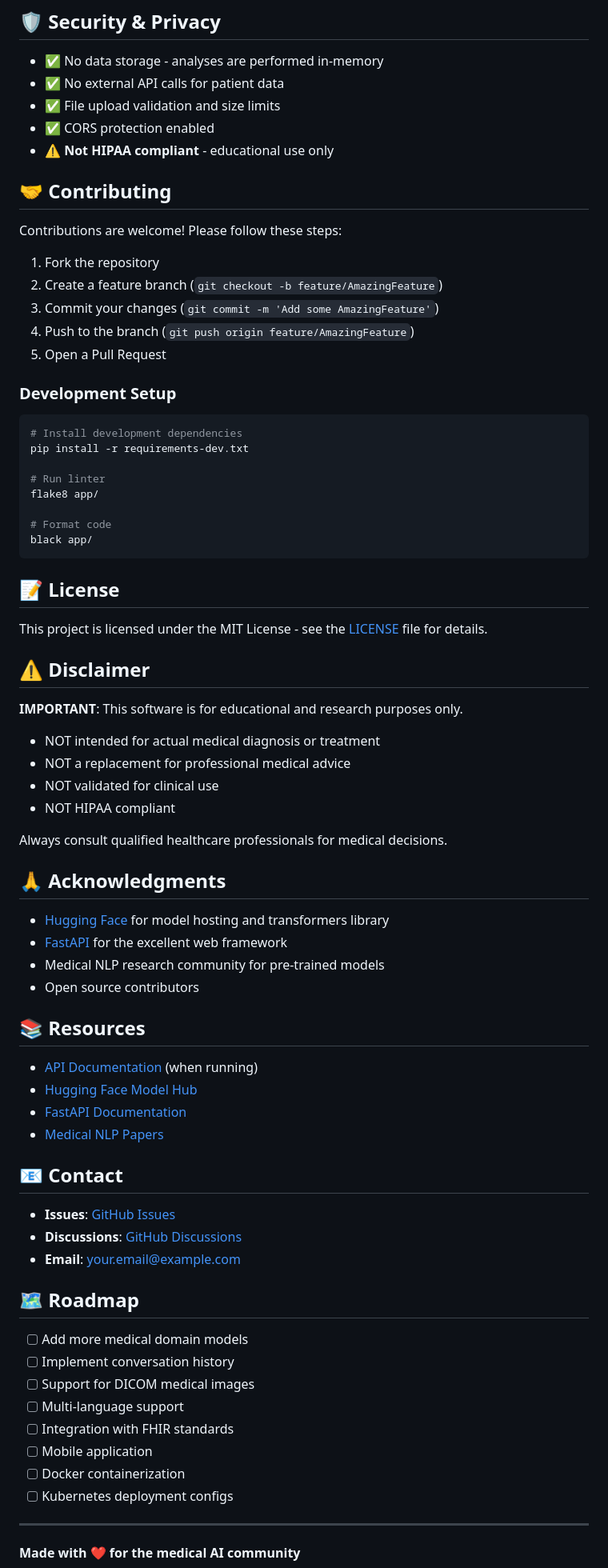
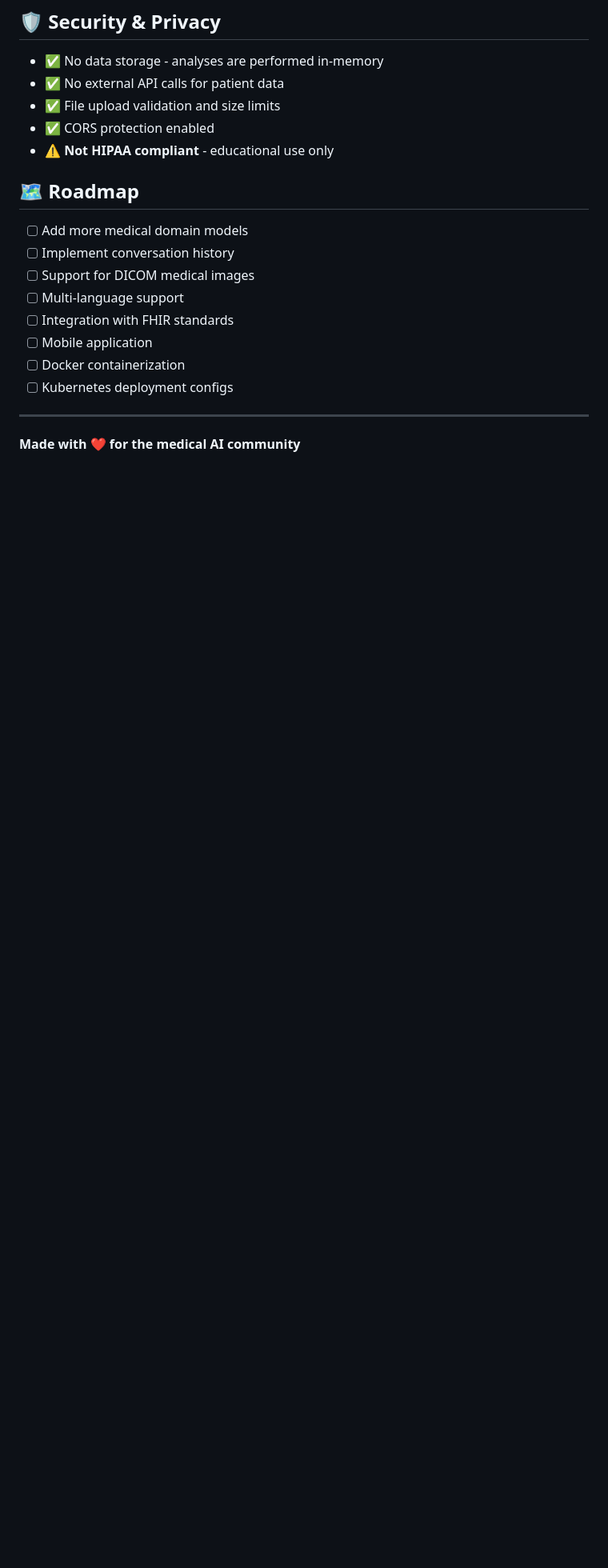
Before and after one commit to akshara12code/jhu-1, a Markdown page: README.md, the part around the change. Shown at 80% size. GitHub-like rendering; blank space fills up the shorter version.

Commit message:
Remove various sections from README
Removed contributing guidelines, development setup instructions, license information, disclaimer, acknowledgments, resources, and contact details from the README.

````diff
--- a/README.md
+++ b/README.md
@@ -256,63 +256,7 @@ pytest tests/ --cov=app --cov-report=html
 - ✅ CORS protection enabled
 - ⚠️ **Not HIPAA compliant** - educational use only
 
-## 🤝 Contributing
 
-Contributions are welcome! Please follow these steps:
-
-1. Fork the repository
-2. Create a feature branch (`git checkout -b feature/AmazingFeature`)
-3. Commit your changes (`git commit -m 'Add some AmazingFeature'`)
-4. Push to the branch (`git push origin feature/AmazingFeature`)
-5. Open a Pull Request
-
-### Development Setup
-
-```bash
-# Install development dependencies
-pip install -r requirements-dev.txt
-
-# Run linter
-flake8 app/
-
-# Format code
-black app/
-```
-
-## 📝 License
-
-This project is licensed under the MIT License - see the [LICENSE](LICENSE) file for details.
-
-## ⚠️ Disclaimer
-
-**IMPORTANT**: This software is for educational and research purposes only.
-
-- NOT intended for actual medical diagnosis or treatment
-- NOT a replacement for professional medical advice
-- NOT validated for clinical use
-- NOT HIPAA compliant
-
-Always consult qualified healthcare professionals for medical decisions.
-
-## 🙏 Acknowledgments
-
-- [Hugging Face](https://huggingface.co/) for model hosting and transformers library
-- [FastAPI](https://fastapi.tiangolo.com/) for the excellent web framework
-- Medical NLP research community for pre-trained models
-- Open source contributors
-
-## 📚 Resources
-
-- [API Documentation](http://localhost:8000/docs) (when running)
-- [Hugging Face Model Hub](https://huggingface.co/models)
-- [FastAPI Documentation](https://fastapi.tiangolo.com/)
-- [Medical NLP Papers](docs/references.md)
-
-## 📧 Contact
-
-- **Issues**: [GitHub Issues](https://github.com/yourusername/medassist-pro/issues)
-- **Discussions**: [GitHub Discussions](https://github.com/yourusername/medassist-pro/discussions)
-- **Email**: your.email@example.com
 
 ## 🗺️ Roadmap
 
````
